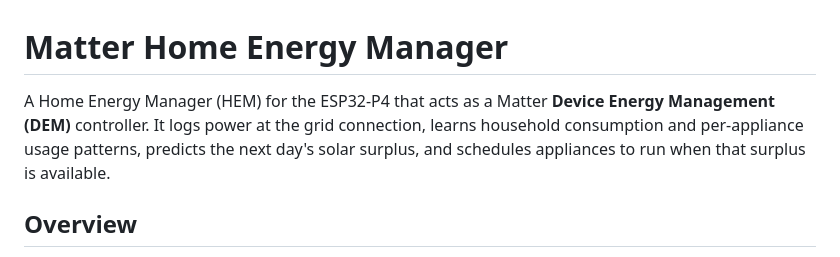
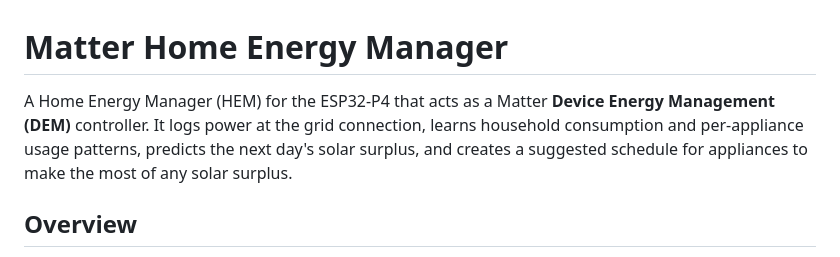
Before and after one commit to tomasmcguinness/matter-esp32-home-energy-manager, a Markdown page: README.md, the part around the change. Drawn GitHub-style.

Commit message:
Claude generated a new README

```diff
--- a/README.md
+++ b/README.md
@@ -1,6 +1,6 @@
 # Matter Home Energy Manager
 
-A Home Energy Manager (HEM) for the ESP32-P4 that acts as a Matter **Device Energy Management (DEM)** controller. It logs power at the grid connection, learns household consumption and per-appliance usage patterns, predicts the next day's solar surplus, and schedules appliances to run when that surplus is available.
+A Home Energy Manager (HEM) for the ESP32-P4 that acts as a Matter **Device Energy Management (DEM)** controller. It logs power at the grid connection, learns household consumption and per-appliance usage patterns, predicts the next day's solar surplus, and creates a suggested schedule for appliances to make the most of any solar surplus.
 
 ## Overview
 
```
